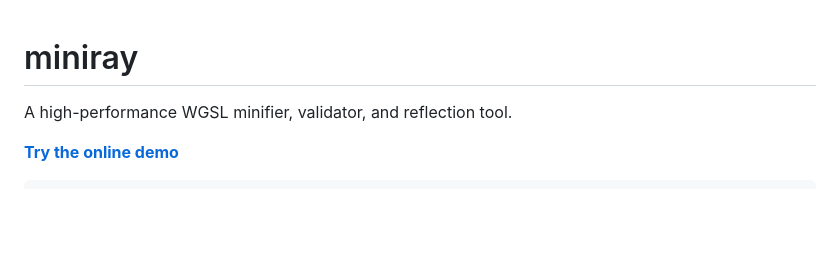
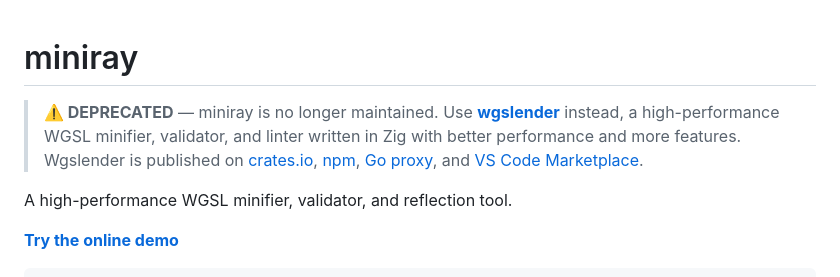
Before and after one commit to HugoDaniel/miniray, a Markdown page: README.md, the part around the change. GitHub-like rendering; blank space fills up the shorter version.

Commit message:
docs: mark miniray as deprecated, link to wgslender

```diff
--- a/README.md
+++ b/README.md
@@ -1,4 +1,6 @@
 # miniray
+
+> **⚠️ DEPRECATED** — miniray is no longer maintained. Use **[wgslender](https://github.com/HugoDaniel/wgslender)** instead, a high-performance WGSL minifier, validator, and linter written in Zig with better performance and more features. Wgslender is published on [crates.io](https://crates.io/crates/wgslender), [npm](https://www.npmjs.com/package/wgslender), [Go proxy](https://pkg.go.dev/github.com/HugoDaniel/wgslender), and [VS Code Marketplace](https://marketplace.visualstudio.com/items?itemName=hugodaniel.wgslender).
 
 A high-performance WGSL minifier, validator, and reflection tool.
 
```
